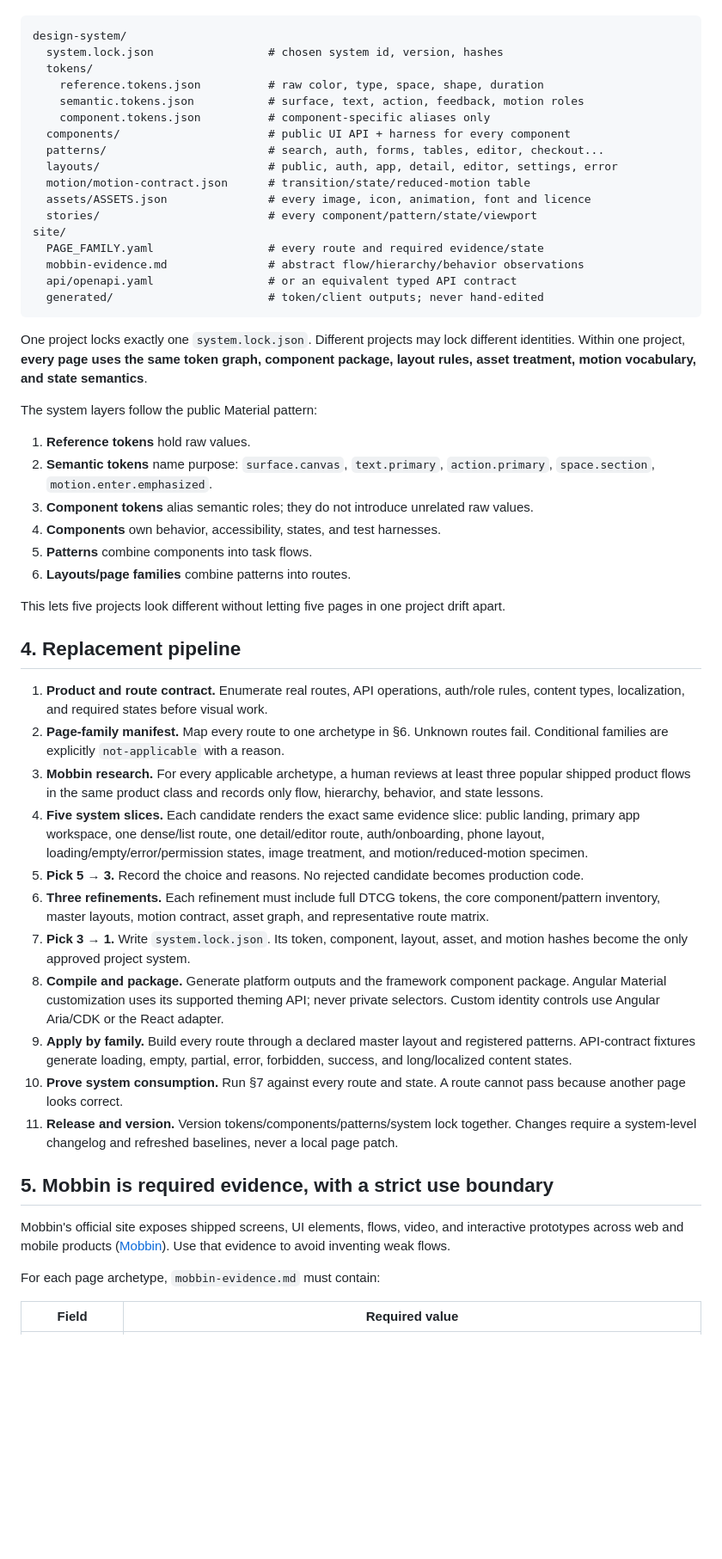
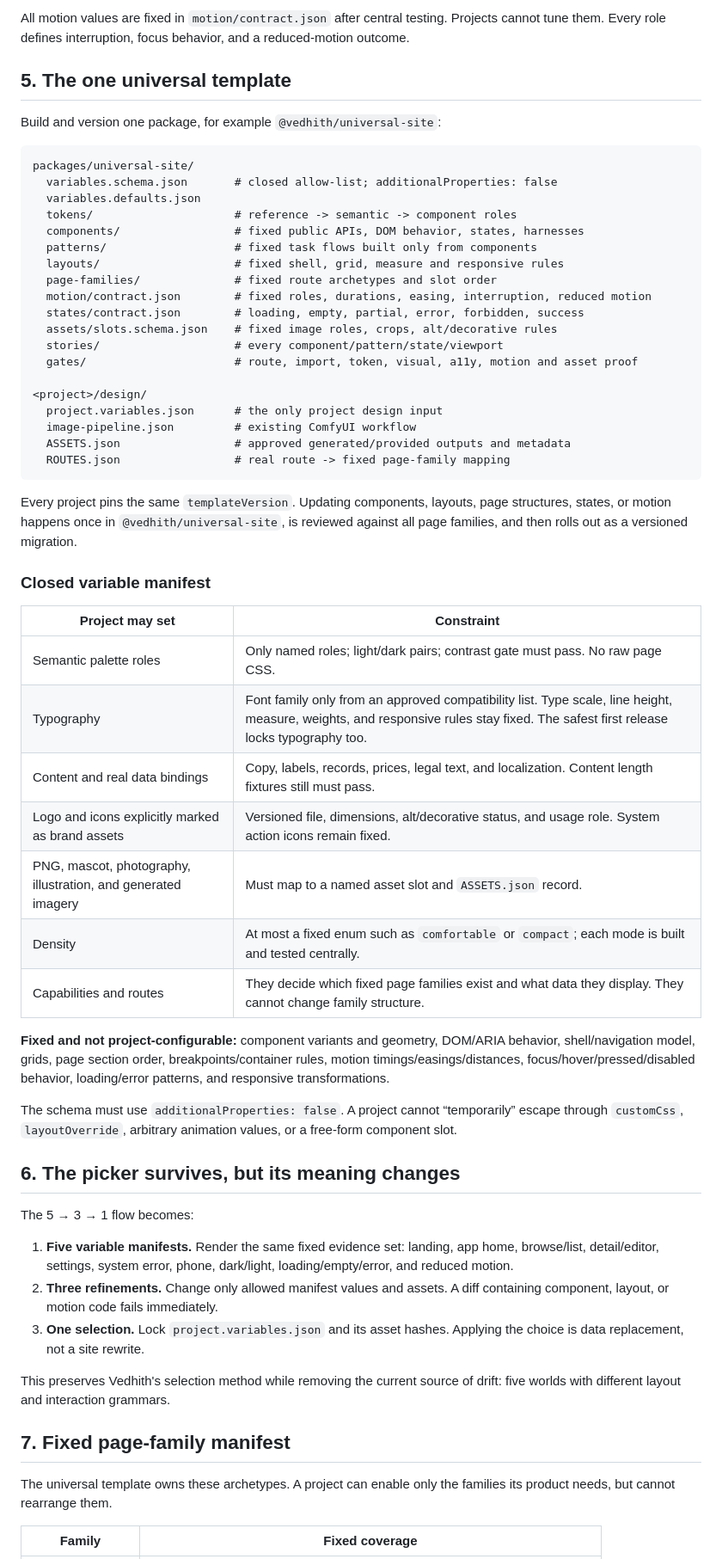
Before and after one commit to viji-real21/gembound, a Markdown page: docs/research/design-pipeline-benchmark.md, the part around one of its changes. Shown at 86% size. Drawn GitHub-style; blank space fills up the shorter version.

Commit message:
docs: define universal design template standard

````diff
--- a/docs/research/design-pipeline-benchmark.md
+++ b/docs/research/design-pipeline-benchmark.md
@@ -58,56 +96,62 @@ The master template is framework-neutral at its contract boundary and has Angula
+All motion values are fixed in `motion/contract.json` after central testing. Projects cannot tune them. Every role defines interruption, focus behavior, and a reduced-motion outcome.
+
+## 5. The one universal template
+
+Build and version one package, for example `@vedhith/universal-site`:
 
 ```text
-design-system/
-  system.lock.json                 # chosen system id, version, hashes
-  tokens/
-    reference.tokens.json          # raw color, type, space, shape, duration
-    semantic.tokens.json           # surface, text, action, feedback, motion roles
-    component.tokens.json          # component-specific aliases only
-  components/                      # public UI API + harness for every component
-  patterns/                        # search, auth, forms, tables, editor, checkout...
-  layouts/                         # public, auth, app, detail, editor, settings, error
-  motion/motion-contract.json      # transition/state/reduced-motion table
-  assets/ASSETS.json               # every image, icon, animation, font and licence
-  stories/                         # every component/pattern/state/viewport
-site/
-  PAGE_FAMILY.yaml                 # every route and required evidence/state
-  mobbin-evidence.md               # abstract flow/hierarchy/behavior observations
-  api/openapi.yaml                 # or an equivalent typed API contract
-  generated/                       # token/client outputs; never hand-edited
+packages/universal-site/
+  variables.schema.json       # closed allow-list; additionalProperties: false
+  variables.defaults.json
+  tokens/                     # reference -> semantic -> component roles
+  components/                 # fixed public APIs, DOM behavior, states, harnesses
+  patterns/                   # fixed task flows built only from components
+  layouts/                    # fixed shell, grid, measure and responsive rules
+  page-families/              # fixed route archetypes and slot order
+  motion/contract.json        # fixed roles, durations, easing, interruption, reduced motion
+  states/contract.json        # loading, empty, partial, error, forbidden, success
+  assets/slots.schema.json    # fixed image roles, crops, alt/decorative rules
+  stories/                    # every component/pattern/state/viewport
+  gates/                      # route, import, token, visual, a11y, motion and asset proof
+
+<project>/design/
+  project.variables.json      # the only project design input
+  image-pipeline.json         # existing ComfyUI workflow
+  ASSETS.json                 # approved generated/provided outputs and metadata
+  ROUTES.json                 # real route -> fixed page-family mapping
 ```
 
-One project locks exactly one `system.lock.json`. Different projects may lock different identities. Within one project, **every page uses the same token graph, component package, layout rules, asset treatment, motion vocabulary, and state semantics**.
+Every project pins the same `templateVersion`. Updating components, layouts, page structures, states, or motion happens once in `@vedhith/universal-site`, is reviewed against all page families, and then rolls out as a versioned migration.
 
-The system layers follow the public Material pattern:
+### Closed variable manifest
 
-1. **Reference tokens** hold raw values.
-2. **Semantic tokens** name purpose: `surface.canvas`, `text.primary`, `action.primary`, `space.section`, `motion.enter.emphasized`.
-3. **Component tokens** alias semantic roles; they do not introduce unrelated raw values.
-4. **Components** own behavior, accessibility, states, and test harnesses.
-5. **Patterns** combine components into task flows.
-6. **Layouts/page families** combine patterns into routes.
+| Project may set | Constraint |
+|---|---|
+| Semantic palette roles | Only named roles; light/dark pairs; contrast gate must pass. No raw page CSS. |
+| Typography | Font family only from an approved compatibility list. Type scale, line height, measure, weights, and responsive rules stay fixed. The safest first release locks typography too. |
+| Content and real data bindings | Copy, labels, records, prices, legal text, and localization. Content length fixtures still must pass. |
+| Logo and icons explicitly marked as brand assets | Versioned file, dimensions, alt/decorative status, and usage role. System action icons remain fixed. |
+| PNG, mascot, photography, illustration, and generated imagery | Must map to a named asset slot and `ASSETS.json` record. |
+| Density | At most a fixed enum such as `comfortable` or `compact`; each mode is built and tested centrally. |
+| Capabilities and routes | They decide which fixed page families exist and what data they display. They cannot change family structure. |
 
-This lets five projects look different without letting five pages in one project drift apart.
+**Fixed and not project-configurable:** component variants and geometry, DOM/ARIA behavior, shell/navigation model, grids, page section order, breakpoints/container rules, motion timings/easings/distances, focus/hover/pressed/disabled behavior, loading/error patterns, and responsive transformations.
 
-## 4. Replacement pipeline
+The schema must use `additionalProperties: false`. A project cannot “temporarily” escape through `customCss`, `layoutOverride`, arbitrary animation values, or a free-form component slot.
 
-1. **Product and route contract.** Enumerate real routes, API operations, auth/role rules, content types, localization, and required states before visual work.
-2. **Page-family manifest.** Map every route to one archetype in §6. Unknown routes fail. Conditional families are explicitly `not-applicable` with a reason.
-3. **Mobbin research.** For every applicable archetype, a human reviews at least three popular shipped product flows in the same product class and records only flow, hierarchy, behavior, and state lessons.
-4. **Five system slices.** Each candidate renders the exact same evidence slice: public landing, primary app workspace, one dense/list route, one detail/editor route, auth/onboarding, phone layout, loading/empty/error/permission states, image treatment, and motion/reduced-motion specimen.
-5. **Pick 5 → 3.** Record the choice and reasons. No rejected candidate becomes production code.
-6. **Three refinements.** Each refinement must include full DTCG tokens, the core component/pattern inventory, master layouts, motion contract, asset graph, and representative route matrix.
-7. **Pick 3 → 1.** Write `system.lock.json`. Its token, component, layout, asset, and motion hashes become the only approved project system.
-8. **Compile and package.** Generate platform outputs and the framework component package. Angular Material customization uses its supported theming API; never private selectors. Custom identity controls use Angular Aria/CDK or the React adapter.
-9. **Apply by family.** Build every route through a declared master layout and registered patterns. API-contract fixtures generate loading, empty, partial, error, forbidden, success, and long/localized content states.
-10. **Prove system consumption.** Run §7 against every route and state. A route cannot pass because another page looks correct.
-11. **Release and version.** Version tokens/components/patterns/system lock together. Changes require a system-level changelog and refreshed baselines, never a local page patch.
+## 6. The picker survives, but its meaning changes
 
-## 5. Mobbin is required evidence, with a strict use boundary
+The 5 → 3 → 1 flow becomes:
 
-Mobbin's official site exposes shipped screens, UI elements, flows, video, and interactive prototypes across web and mobile products ([Mobbin](https://mobbin.com/)). Use that evidence to avoid inventing weak flows.
+1. **Five variable manifests.** Render the same fixed evidence set: landing, app home, browse/list, detail/editor, settings, system error, phone, dark/light, loading/empty/error, and reduced motion.
+2. **Three refinements.** Change only allowed manifest values and assets. A diff containing component, layout, or motion code fails immediately.
+3. **One selection.** Lock `project.variables.json` and its asset hashes. Applying the choice is data replacement, not a site rewrite.
 
-For each page archetype, `mobbin-evidence.md` must contain:
+This preserves Vedhith's selection method while removing the current source of drift: five worlds with different layout and interaction grammars.
 
-| Field | Required value |
+## 7. Fixed page-family manifest
+
+The universal template owns these archetypes. A project can enable only the families its product needs, but cannot rearrange them.
+
+| Family | Fixed coverage |
 |---|---|
````
Also changed, not shown: other parts of docs/research/design-pipeline-benchmark.md (+130 -109 lines).
